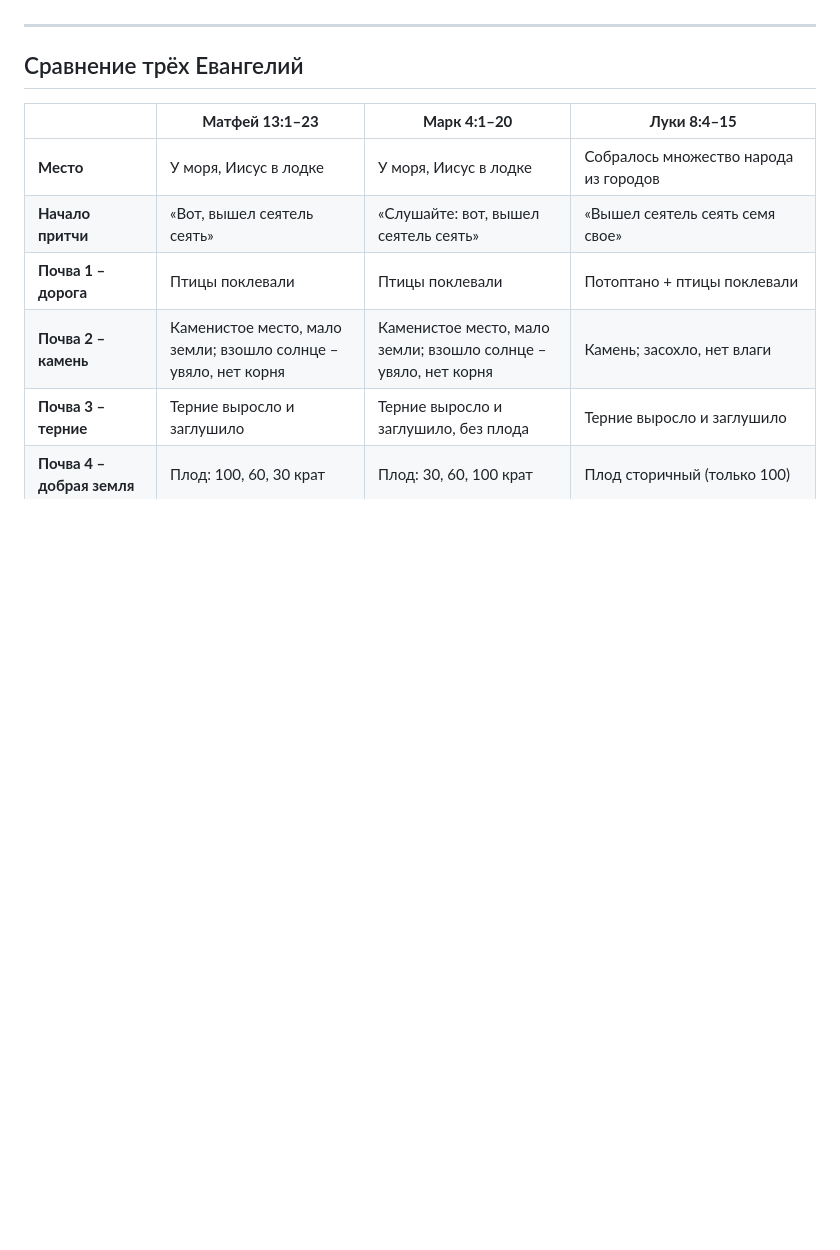
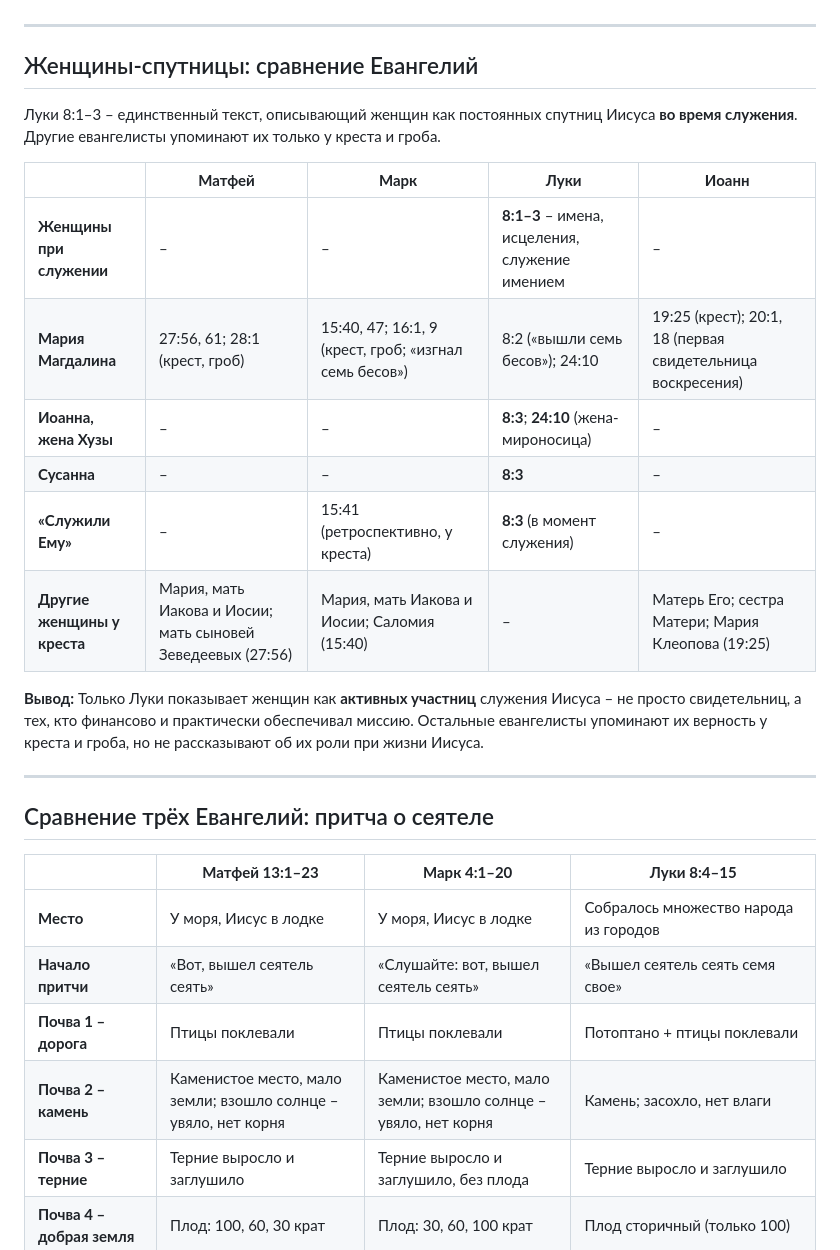
Before and after one commit to dik-garri/mol, a Markdown page: Luki/Луки-8_1-15.md, the part around the change. Drawn GitHub-style; blank space fills up the shorter version.

Commit message:
Add women companions comparison table across all 4 Gospels
- New table: Мария Магдалина, Иоанна, Сусанна across Mt/Mk/Lk/Jn
- Highlight Luke's unique contribution: women as active ministry partners
- Rename sower table header for clarity

Co-Authored-By: Claude Opus 4.6 (1M context) <noreply@anthropic.com>

```diff
--- a/Luki/Луки-8_1-15.md
+++ b/Luki/Луки-8_1-15.md
@@ -259,7 +259,24 @@
 
 ---
 
-## Сравнение трёх Евангелий
+## Женщины-спутницы: сравнение Евангелий
+
+Луки 8:1–3 – единственный текст, описывающий женщин как постоянных спутниц Иисуса **во время служения**. Другие евангелисты упоминают их только у креста и гроба.
+
+| | **Матфей** | **Марк** | **Луки** | **Иоанн** |
+|---|---|---|---|---|
+| **Женщины при служении** | – | – | **8:1–3** – имена, исцеления, служение имением | – |
+| **Мария Магдалина** | 27:56, 61; 28:1 (крест, гроб) | 15:40, 47; 16:1, 9 (крест, гроб; «изгнал семь бесов») | 8:2 («вышли семь бесов»); 24:10 | 19:25 (крест); 20:1, 18 (первая свидетельница воскресения) |
+| **Иоанна, жена Хузы** | – | – | **8:3**; **24:10** (жена-мироносица) | – |
+| **Сусанна** | – | – | **8:3** | – |
+| **«Служили Ему»** | – | 15:41 (ретроспективно, у креста) | **8:3** (в момент служения) | – |
+| **Другие женщины у креста** | Мария, мать Иакова и Иосии; мать сыновей Зеведеевых (27:56) | Мария, мать Иакова и Иосии; Саломия (15:40) | – | Матерь Его; сестра Матери; Мария Клеопова (19:25) |
+
+**Вывод:** Только Луки показывает женщин как **активных участниц** служения Иисуса – не просто свидетельниц, а тех, кто финансово и практически обеспечивал миссию. Остальные евангелисты упоминают их верность у креста и гроба, но не рассказывают об их роли при жизни Иисуса.
+
+---
+
+## Сравнение трёх Евангелий: притча о сеятеле
 
 | | **Матфей 13:1–23** | **Марк 4:1–20** | **Луки 8:4–15** |
 |---|---|---|---|
```
